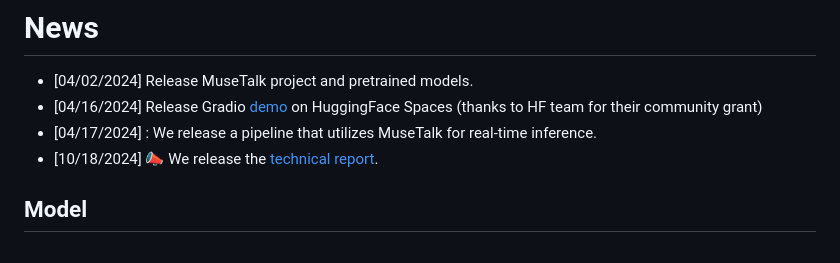
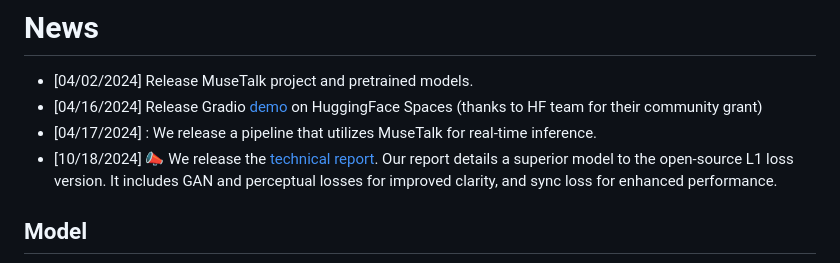
Before and after one commit to TMElyralab/MuseTalk, a Markdown page: README.md, the part around the change. GitHub-like rendering.

```diff
--- a/README.md
+++ b/README.md
@@ -44,7 +44,7 @@ Please find details in the following two links or contact zkangchen@tencent.com
 - [04/02/2024] Release MuseTalk project and pretrained models.
 - [04/16/2024] Release Gradio [demo](https://huggingface.co/spaces/TMElyralab/MuseTalk) on HuggingFace Spaces (thanks to HF team for their community grant)
 - [04/17/2024] : We release a pipeline that utilizes MuseTalk for real-time inference.
-- [10/18/2024] :mega: We release the [technical report](https://arxiv.org/abs/2410.10122).
+- [10/18/2024] :mega: We release the [technical report](https://arxiv.org/abs/2410.10122). Our report details a superior model to the open-source L1 loss version. It includes GAN and perceptual losses for improved clarity, and sync loss for enhanced performance.
 
 ## Model
 ![Model Structure](assets/figs/musetalk_arc.jpg)
```
